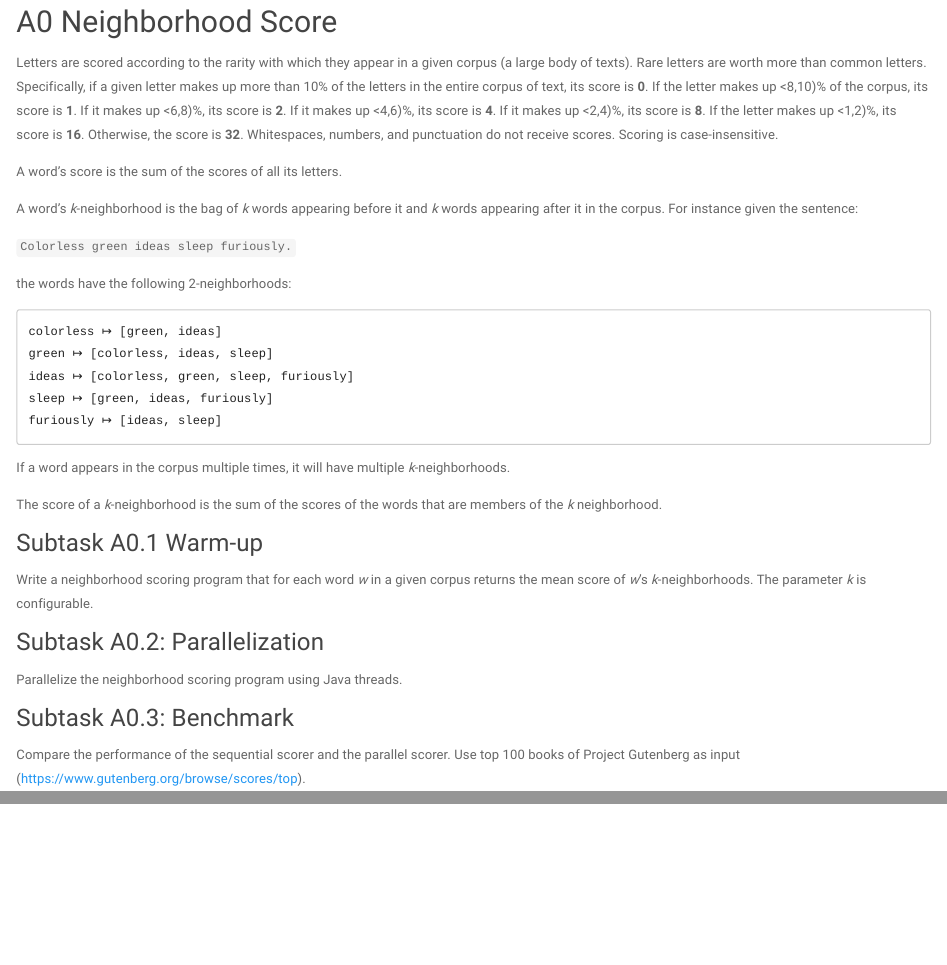
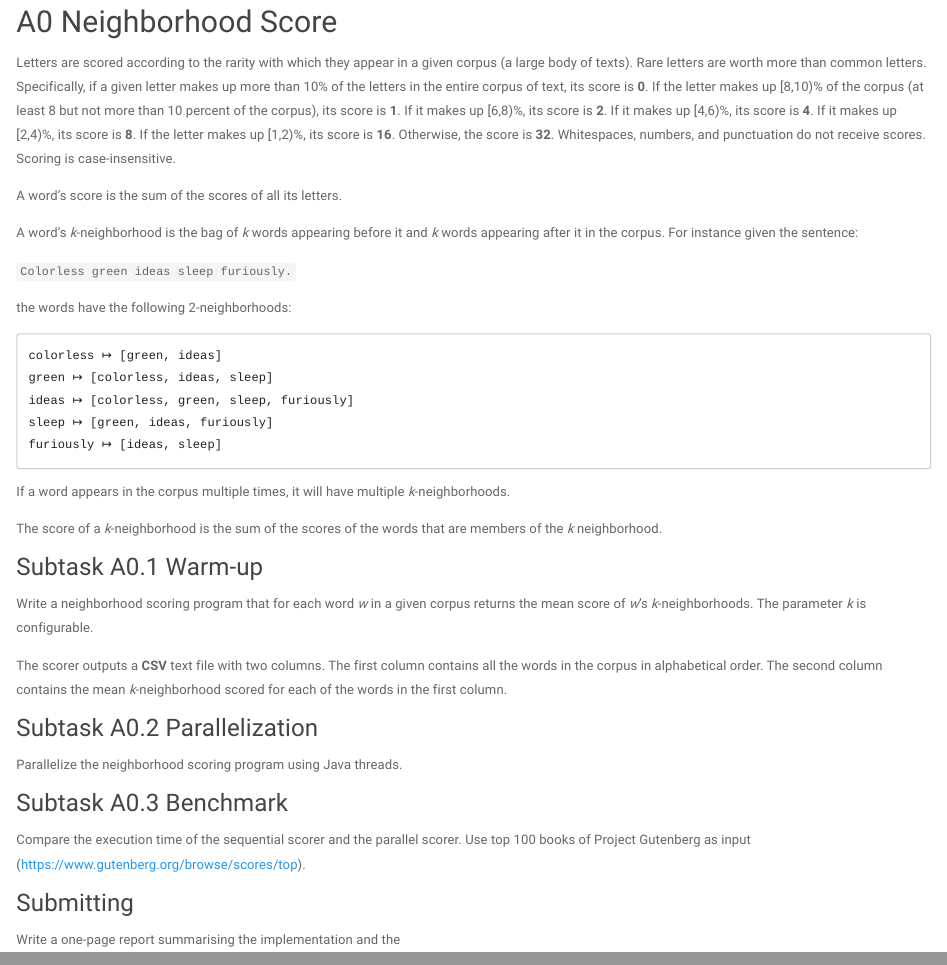
Before and after one commit to janvitek/pdpmr, an R Markdown document (f17/tasks.Rmd): the page in a window 1100 px wide, from 150 px down, and a second part further down, joined at a grey line. Rendered offline with R 4.5, knitr and Pandoc, with nearby package versions; a font, style sheet, LaTeX package, included part or bibliography that could not be used is replaced or left out.

Commit message:
Not much.

```diff
--- a/f17/tasks.Rmd
+++ b/f17/tasks.Rmd
@@ -13,11 +13,12 @@ Letters are scored according to the rarity with which they appear in a given
 corpus (a large body of texts). Rare letters are worth more than common
 letters. Specifically, if a given letter makes up more than 10% of the letters
 in the entire corpus of text, its score is **0**.  If the letter makes up
-<8,10)% of the corpus, its score is **1**. If it makes up <6,8)%, its score is
-**2**. If it makes up <4,6)%, its score is **4**. If it makes up <2,4)%, its
-score is **8**.  If the letter makes up <1,2)%, its score is **16**. Otherwise,
-the score is **32**. Whitespaces, numbers, and punctuation do not receive
-scores. Scoring is case-insensitive.
+[8,10)% of the corpus (at least 8 but not more than 10 percent of the corpus),
+its score is **1**. If it makes up [6,8)%, its score is **2**. If it makes up
+[4,6)%, its score is **4**. If it makes up [2,4)%, its score is **8**.  If the
+letter makes up [1,2)%, its score is **16**. Otherwise, the score is **32**.
+Whitespaces, numbers, and punctuation do not receive scores. Scoring is
+case-insensitive.
 
 A word's score is the sum of the scores of all its letters.
 
@@ -48,16 +49,26 @@ Write a neighborhood scoring program that for each word *w* in a given corpus
 returns the mean score of *w*'s *k*-neighborhoods. The parameter *k* is
 configurable.
 
-### Subtask A0.2: Parallelization
+The scorer outputs a **CSV** text file with two columns. The first column
+contains all the words in the corpus in alphabetical order. The second column
+contains the mean *k*-neighborhood scored for each of the words in the first
+column.
+
+### Subtask A0.2 Parallelization
 
 Parallelize the neighborhood scoring program using Java threads.
 
-### Subtask A0.3: Benchmark
+### Subtask A0.3 Benchmark
 
-Compare the performance of the sequential scorer and the parallel scorer. Use
-top 100 books of Project Gutenberg as input
+Compare the execution time of the sequential scorer and the parallel scorer.
+Use top 100 books of Project Gutenberg as input
 (https://www.gutenberg.org/browse/scores/top).
 
+### Submitting
+
+<!--The program should be buildable via `make` and runnable via `make run `-->
+
+Write a one-page report summarising the implementation and the
 
 <!-- ## A0 Concordance -->
 <!-- _Prerequisites:_ Threads -->
```
